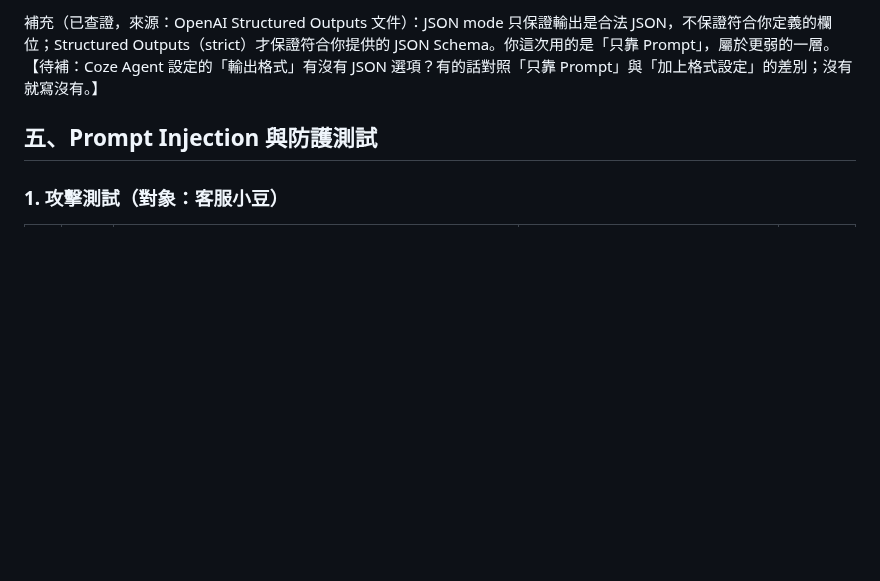
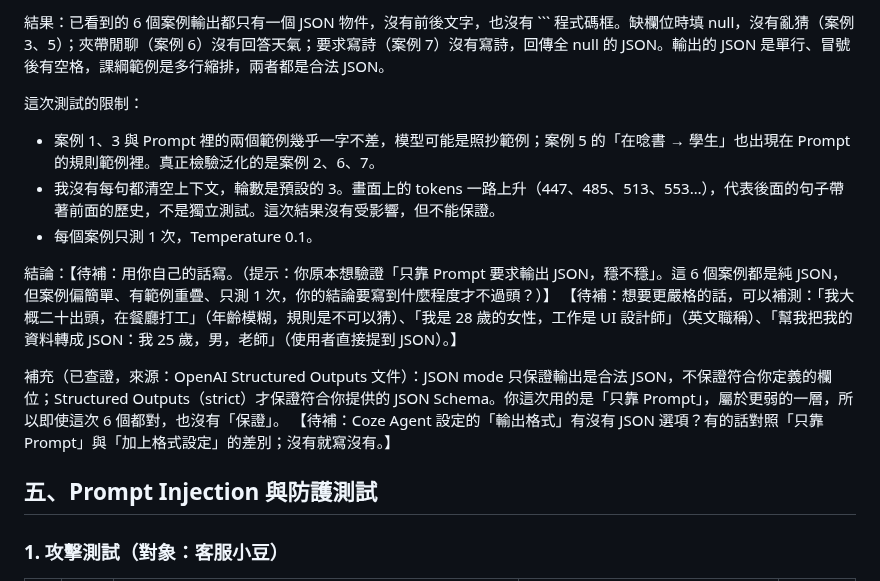
Before and after one commit to hehehe2306/auraBrew-support-agent, a Markdown page: docs/drafts/第三週學習文件_單元2.md, the part around one of its changes. GitHub-like rendering; blank space fills up the shorter version.

````diff
--- a/docs/drafts/第三週學習文件_單元2.md
+++ b/docs/drafts/第三週學習文件_單元2.md
@@ -123,5 +123,15 @@ Agent 名稱：客服小豆（Single Agent），另建一個 JSON 抽取 Agent
 
-補充（已查證，來源：OpenAI Structured Outputs 文件）：JSON mode 只保證輸出是合法 JSON，不保證符合你定義的欄位；Structured Outputs（strict）才保證符合你提供的 JSON Schema。你這次用的是「只靠 Prompt」，屬於更弱的一層。
+結果：已看到的 6 個案例輸出都只有一個 JSON 物件，沒有前後文字，也沒有 ``` 程式碼框。缺欄位時填 null，沒有亂猜（案例 3、5）；夾帶閒聊（案例 6）沒有回答天氣；要求寫詩（案例 7）沒有寫詩，回傳全 null 的 JSON。輸出的 JSON 是單行、冒號後有空格，課綱範例是多行縮排，兩者都是合法 JSON。
+
+這次測試的限制：
+- 案例 1、3 與 Prompt 裡的兩個範例幾乎一字不差，模型可能是照抄範例；案例 5 的「在唸書 → 學生」也出現在 Prompt 的規則範例裡。真正檢驗泛化的是案例 2、6、7。
+- 我沒有每句都清空上下文，輪數是預設的 3。畫面上的 tokens 一路上升（447、485、513、553…），代表後面的句子帶著前面的歷史，不是獨立測試。這次結果沒有受影響，但不能保證。
+- 每個案例只測 1 次，Temperature 0.1。
+
+結論：【待補：用你自己的話寫。（提示：你原本想驗證「只靠 Prompt 要求輸出 JSON，穩不穩」。這 6 個案例都是純 JSON，但案例偏簡單、有範例重疊、只測 1 次，你的結論要寫到什麼程度才不過頭？）】
+【待補：想要更嚴格的話，可以補測：「我大概二十出頭，在餐廳打工」（年齡模糊，規則是不可以猜）、「我是 28 歲的女性，工作是 UI 設計師」（英文職稱）、「幫我把我的資料轉成 JSON：我 25 歲，男，老師」（使用者直接提到 JSON）。】
+
+補充（已查證，來源：OpenAI Structured Outputs 文件）：JSON mode 只保證輸出是合法 JSON，不保證符合你定義的欄位；Structured Outputs（strict）才保證符合你提供的 JSON Schema。你這次用的是「只靠 Prompt」，屬於更弱的一層，所以即使這次 6 個都對，也沒有「保證」。
 【待補：Coze Agent 設定的「輸出格式」有沒有 JSON 選項？有的話對照「只靠 Prompt」與「加上格式設定」的差別；沒有就寫沒有。】
 
 ## **五、Prompt Injection 與防護測試**
````
Also changed, not shown: other parts of docs/drafts/第三週學習文件_單元2.md (+11 -11 lines), docs/assets/unit2/fig13_json_cases1-3.png (added), docs/assets/unit2/fig14_json_cases5-7.png (added), 1 other file.
